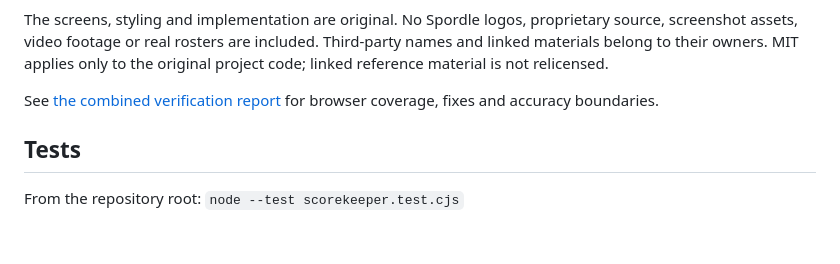
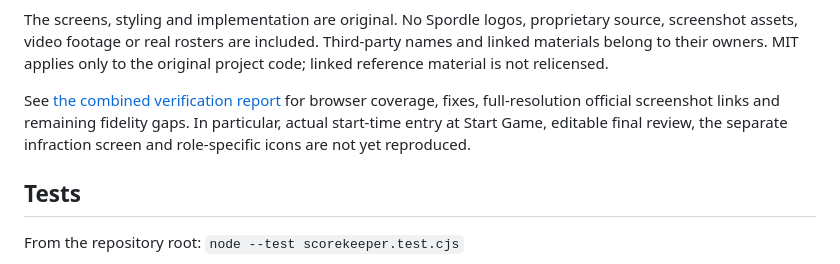
Before and after one commit to richzhou/hockey-clock-simulator, a Markdown page: scorekeeper/README.md, the part around the change. Rendered like a GitHub page; blank space fills up the shorter version.

Commit message:
Document official Spordle screenshots and remaining fidelity gaps

```diff
--- a/scorekeeper/README.md
+++ b/scorekeeper/README.md
@@ -40,7 +40,7 @@ The Major/Match walkthroughs explicitly practise time-first entry, following the
 
 The screens, styling and implementation are original. No Spordle logos, proprietary source, screenshot assets, video footage or real rosters are included. Third-party names and linked materials belong to their owners. MIT applies only to the original project code; linked reference material is not relicensed.
 
-See [the combined verification report](../VERIFICATION.md) for browser coverage, fixes and accuracy boundaries.
+See [the combined verification report](../VERIFICATION.md) for browser coverage, fixes, full-resolution official screenshot links and remaining fidelity gaps. In particular, actual start-time entry at Start Game, editable final review, the separate infraction screen and role-specific icons are not yet reproduced.
 
 ## Tests
 
```
Also changed, not shown: VERIFICATION.md (+17 -1 lines).
